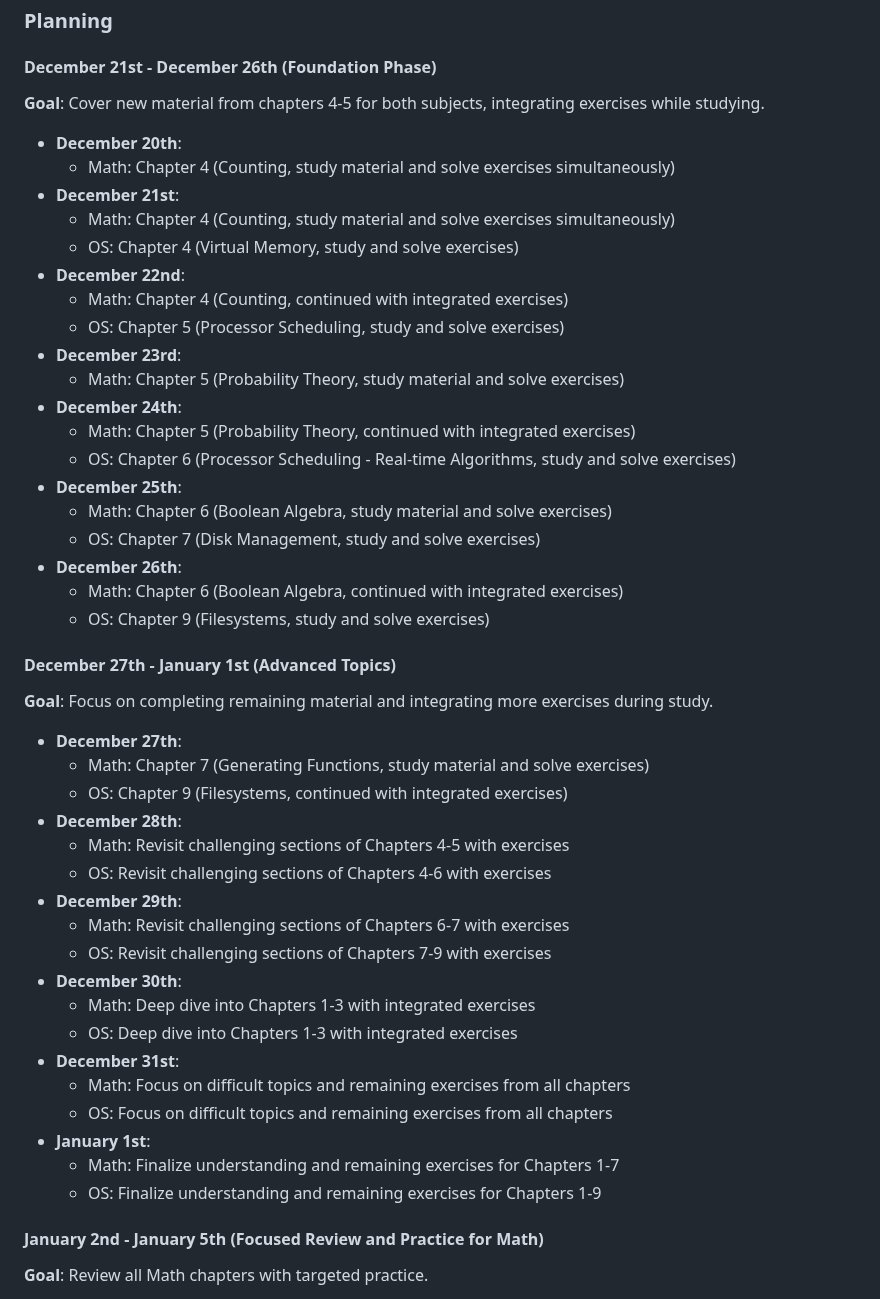
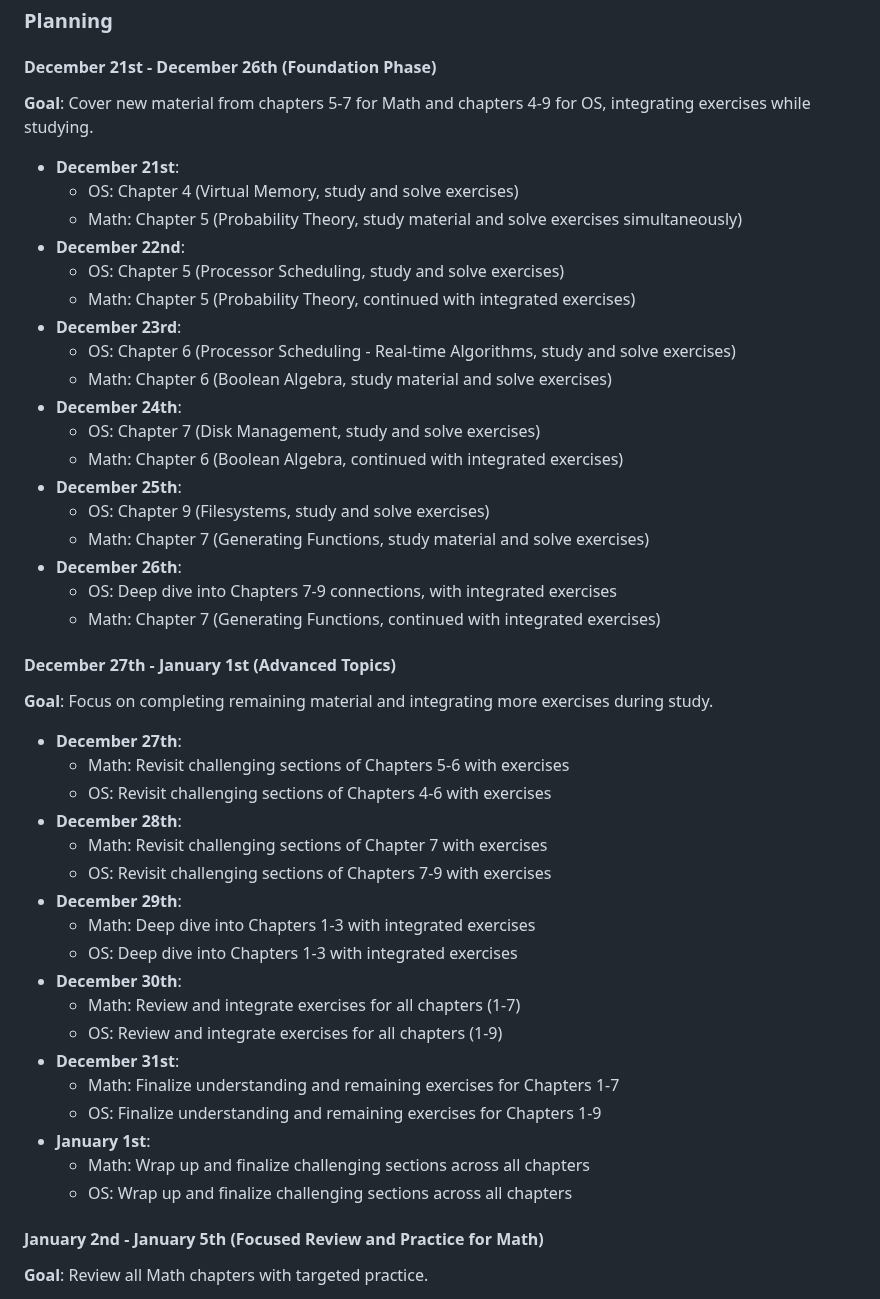
Before and after one commit to CedricDeVijt/ComputerScienceNotes, a Markdown page: Planning.md, the part around one of its changes. Drawn GitHub-style.

```diff
--- a/Planning.md
+++ b/Planning.md
@@ -9,47 +9,46 @@
 ### Planning
 
 #### December 21st - December 26th (Foundation Phase)
-**Goal**: Cover new material from chapters 4-5 for both subjects, integrating exercises while studying.
-- **December 20th**:
-	- Math: Chapter 4 (Counting, study material and solve exercises simultaneously)
+**Goal**: Cover new material from chapters 5-7 for Math and chapters 4-9 for OS, integrating exercises while studying.
 - **December 21st**:
-  - Math: Chapter 4 (Counting, study material and solve exercises simultaneously)
   - OS: Chapter 4 (Virtual Memory, study and solve exercises)
+  - Math: Chapter 5 (Probability Theory, study material and solve exercises simultaneously)
 - **December 22nd**:
-  - Math: Chapter 4 (Counting, continued with integrated exercises)
   - OS: Chapter 5 (Processor Scheduling, study and solve exercises)
+  - Math: Chapter 5 (Probability Theory, continued with integrated exercises)
 - **December 23rd**:
-  - Math: Chapter 5 (Probability Theory, study material and solve exercises)
+  - OS: Chapter 6 (Processor Scheduling - Real-time Algorithms, study and solve exercises)
+  - Math: Chapter 6 (Boolean Algebra, study material and solve exercises)
 - **December 24th**:
-  - Math: Chapter 5 (Probability Theory, continued with integrated exercises)
-  - OS: Chapter 6 (Processor Scheduling - Real-time Algorithms, study and solve exercises)
+  - OS: Chapter 7 (Disk Management, study and solve exercises)
+  - Math: Chapter 6 (Boolean Algebra, continued with integrated exercises)
 - **December 25th**:
-  - Math: Chapter 6 (Boolean Algebra, study material and solve exercises)
-  - OS: Chapter 7 (Disk Management, study and solve exercises)
+  - OS: Chapter 9 (Filesystems, study and solve exercises)
+  - Math: Chapter 7 (Generating Functions, study material and solve exercises)
 - **December 26th**:
-  - Math: Chapter 6 (Boolean Algebra, continued with integrated exercises)
-  - OS: Chapter 9 (Filesystems, study and solve exercises)
+  - OS: Deep dive into Chapters 7-9 connections, with integrated exercises
+  - Math: Chapter 7 (Generating Functions, continued with integrated exercises)
 
 #### December 27th - January 1st (Advanced Topics)
 **Goal**: Focus on completing remaining material and integrating more exercises during study.
 - **December 27th**:
-  - Math: Chapter 7 (Generating Functions, study material and solve exercises)
-  - OS: Chapter 9 (Filesystems, continued with integrated exercises)
+  - Math: Revisit challenging sections of Chapters 5-6 with exercises
+  - OS: Revisit challenging sections of Chapters 4-6 with exercises
 - **December 28th**:
-  - Math: Revisit challenging sections of Chapters 4-5 with exercises
-  - OS: Revisit challenging sections of Chapters 4-6 with exercises
+  - Math: Revisit challenging sections of Chapter 7 with exercises
+  - OS: Revisit challenging sections of Chapters 7-9 with exercises
 - **December 29th**:
-  - Math: Revisit challenging sections of Chapters 6-7 with exercises
-  - OS: Revisit challenging sections of Chapters 7-9 with exercises
-- **December 30th**:
   - Math: Deep dive into Chapters 1-3 with integrated exercises
   - OS: Deep dive into Chapters 1-3 with integrated exercises
+- **December 30th**:
+  - Math: Review and integrate exercises for all chapters (1-7)
+  - OS: Review and integrate exercises for all chapters (1-9)
 - **December 31st**:
-  - Math: Focus on difficult topics and remaining exercises from all chapters
-  - OS: Focus on difficult topics and remaining exercises from all chapters
-- **January 1st**:
   - Math: Finalize understanding and remaining exercises for Chapters 1-7
   - OS: Finalize understanding and remaining exercises for Chapters 1-9
+- **January 1st**:
+  - Math: Wrap up and finalize challenging sections across all chapters
+  - OS: Wrap up and finalize challenging sections across all chapters
 
 #### January 2nd - January 5th (Focused Review and Practice for Math)
 **Goal**: Review all Math chapters with targeted practice.
```
Also changed, not shown: other parts of Planning.md (+2 -24 lines).
